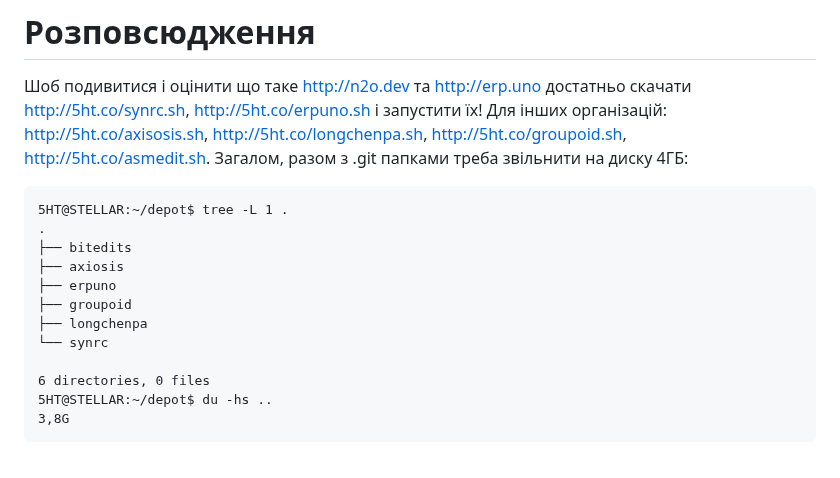
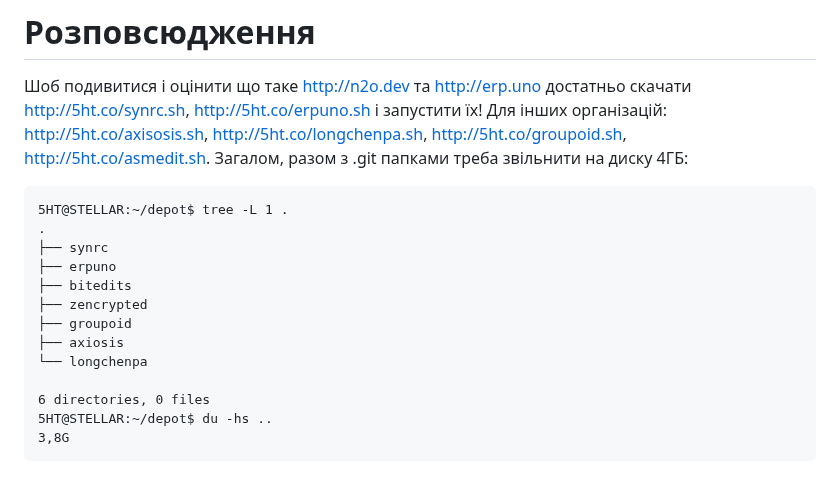
Before and after one commit to 5HT/5HT, a Markdown page: README.md, the part around the change. Rendered like a GitHub page.

````diff
--- a/README.md
+++ b/README.md
@@ -110,12 +110,13 @@ http://5ht.co/groupoid.sh, http://5ht.co/asmedit.sh. Загалом, разом
 ```
 5HT@STELLAR:~/depot$ tree -L 1 .
 .
+├── synrc
+├── erpuno
 ├── bitedits
+├── zencrypted
+├── groupoid
 ├── axiosis
-├── erpuno
-├── groupoid
-├── longchenpa
-└── synrc
+└── longchenpa
 
 6 directories, 0 files
 5HT@STELLAR:~/depot$ du -hs ..
````
